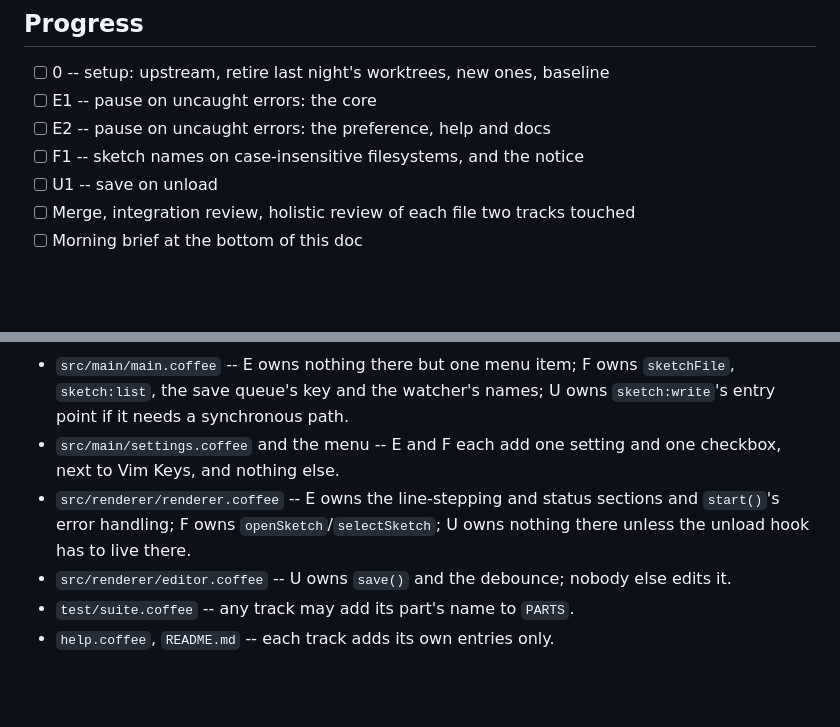
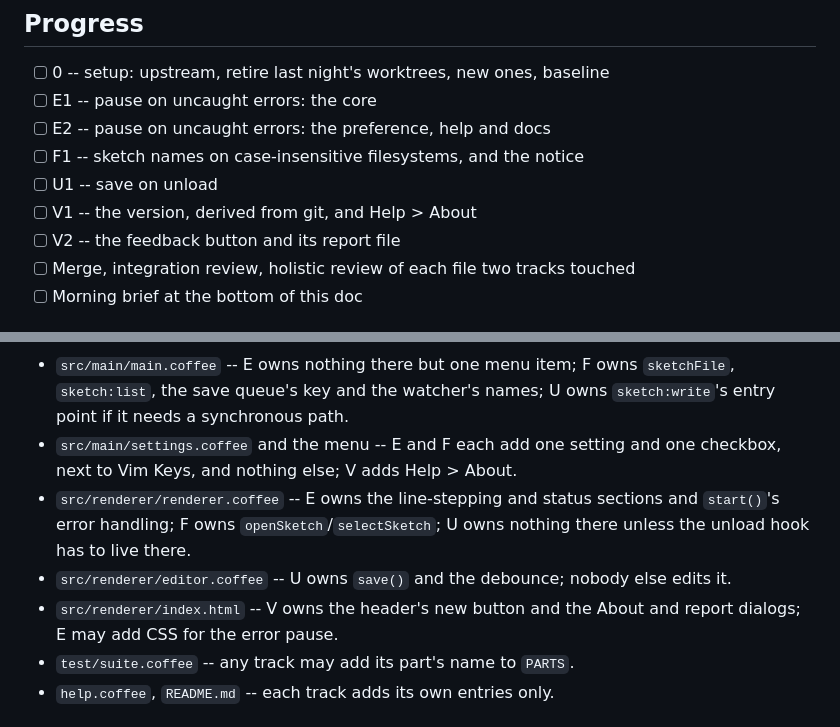
Before and after one commit to rdeforest/CoffeeBEANS, a Markdown page: docs/overnight/2026-10-06.md, 2 parts joined by grey strips. Rendered like a GitHub page; blank space fills up the shorter version.

```diff
--- a/docs/overnight/2026-10-06.md
+++ b/docs/overnight/2026-10-06.md
@@ -14,6 +14,8 @@ AGENTS.md, "How code changes get made"; last night's plan and brief are in
 - [ ] E2 -- pause on uncaught errors: the preference, help and docs
 - [ ] F1 -- sketch names on case-insensitive filesystems, and the notice
 - [ ] U1 -- save on unload
+- [ ] V1 -- the version, derived from git, and Help > About
+- [ ] V2 -- the feedback button and its report file
 - [ ] Merge, integration review, holistic review of each file two tracks touched
 - [ ] Morning brief at the bottom of this doc
 
@@ -67,12 +69,14 @@ gets a hard exit and a timeout so it cannot hold the lock.
   `sketchFile`, `sketch:list`, the save queue's key and the watcher's names;
   U owns `sketch:write`'s entry point if it needs a synchronous path.
 - `src/main/settings.coffee` and the menu -- E and F each add one setting and
-  one checkbox, next to Vim Keys, and nothing else.
+  one checkbox, next to Vim Keys, and nothing else; V adds Help > About.
 - `src/renderer/renderer.coffee` -- E owns the line-stepping and status
   sections and `start()`'s error handling; F owns `openSketch`/`selectSketch`;
   U owns nothing there unless the unload hook has to live there.
 - `src/renderer/editor.coffee` -- U owns `save()` and the debounce; nobody
   else edits it.
+- `src/renderer/index.html` -- V owns the header's new button and the
+  About and report dialogs; E may add CSS for the error pause.
 - `test/suite.coffee` -- any track may add its part's name to `PARTS`.
 - `help.coffee`, `README.md` -- each track adds its own entries only.
 
```
Also changed, not shown: other parts of docs/overnight/2026-10-06.md (+56 -2 lines).
